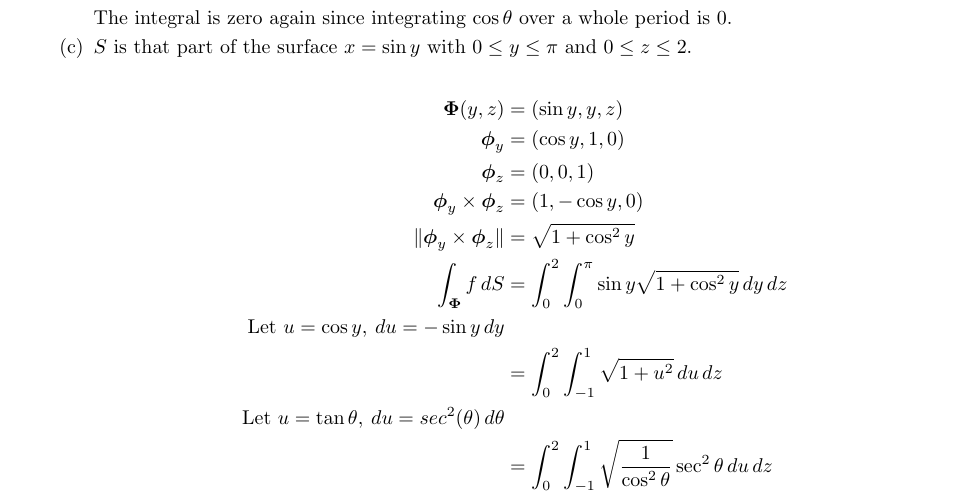
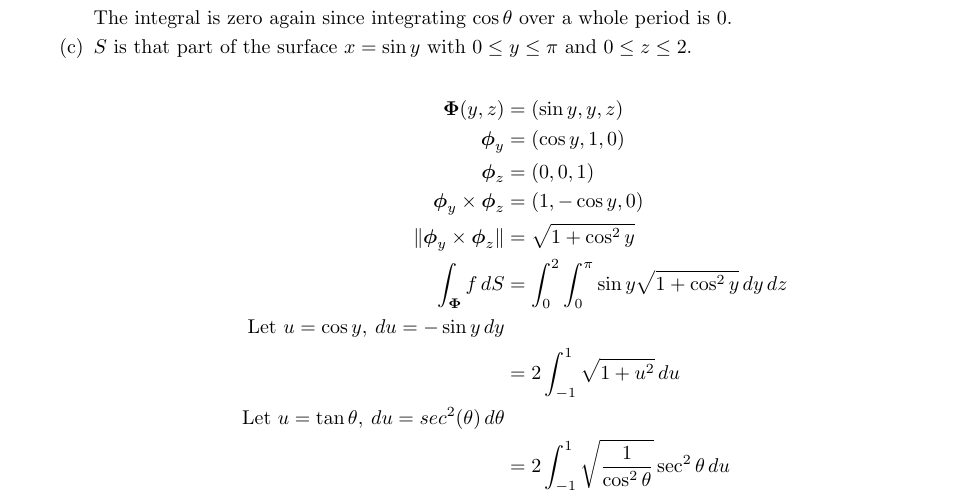
Before and after one commit to poonkeegan/school, a LaTeX document (matb42/a7.tex): part of page 6 of 7, cut so that both start at the same text. Compiled offline with pdfLaTeX.

Commit message:
Fri Mar  9 16:31:44 EST 2018

```diff
--- a/matb42/a7.tex
+++ b/matb42/a7.tex
@@ -200,9 +200,9 @@ Mar 13th 2018}
             \norm{ \boldsymbol \phi_y \times \boldsymbol \phi_z } &= \sqrt{1 +  \cos^2 y} \\
             \int_{\boldsymbol \Phi}f\, dS &= \int_0^2 \int_0^{\pi} \sin y \sqrt{1 + \cos^2 y} \, dy \, dz \\
             \text{Let }u = \cos y ,\: du = - \sin y \,dy \\
-            &= \int_0^2 \int_{-1}^{1} \sqrt{1 + u^2} \, du \, dz \\
+            &= 2\int_{-1}^{1} \sqrt{1 + u^2} \, du \\
             \text{Let }u = \tan \theta ,\: du = sec^2 (\theta) \,d\theta \\
-            &= \int_0^2 \int_{-1}^{1} \sqrt{\frac{1}{\cos^2 \theta}} \sec^2\theta\, du \, dz \\
+            &= 2\int_{-1}^{1} \sqrt{\frac{1}{\cos^2 \theta}} \sec^2\theta\, du  \\
         \end{align*}
     \end{enumerate}
     \newpage
```
Also changed, not shown: matb42/a7.pdf.
